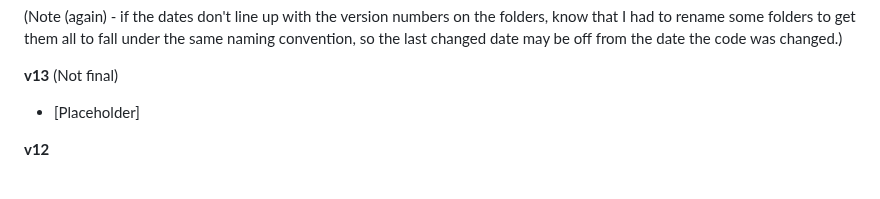
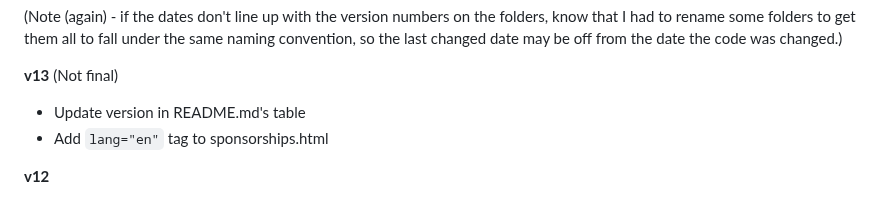
Before and after one commit to ahujaesh/daringdragonswebpage, a Markdown page: README.md, the part around the change. GitHub-like rendering.

````diff
--- a/README.md
+++ b/README.md
@@ -36,7 +36,8 @@ The reason why we have two repositories is because previously, we used a service
 
 
 **v13** (Not final)
- - [Placeholder]
+ - Update version in README.md's table
+ - Add ```lang="en"``` tag to sponsorships.html
 
 **v12**
 - CONVERT ALL 22 IMAGES TO WEBP (I had been trying to do this since before v10!)
````
